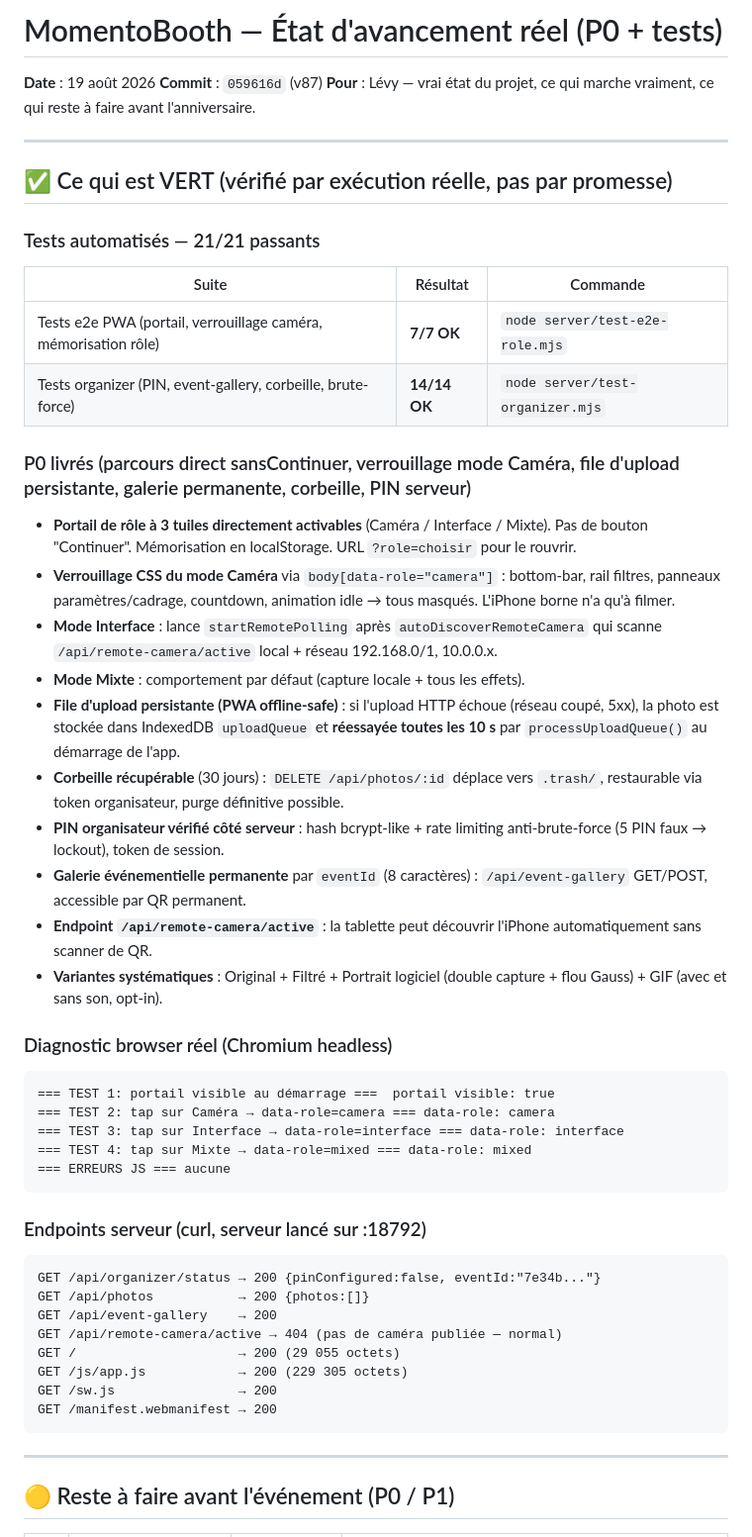
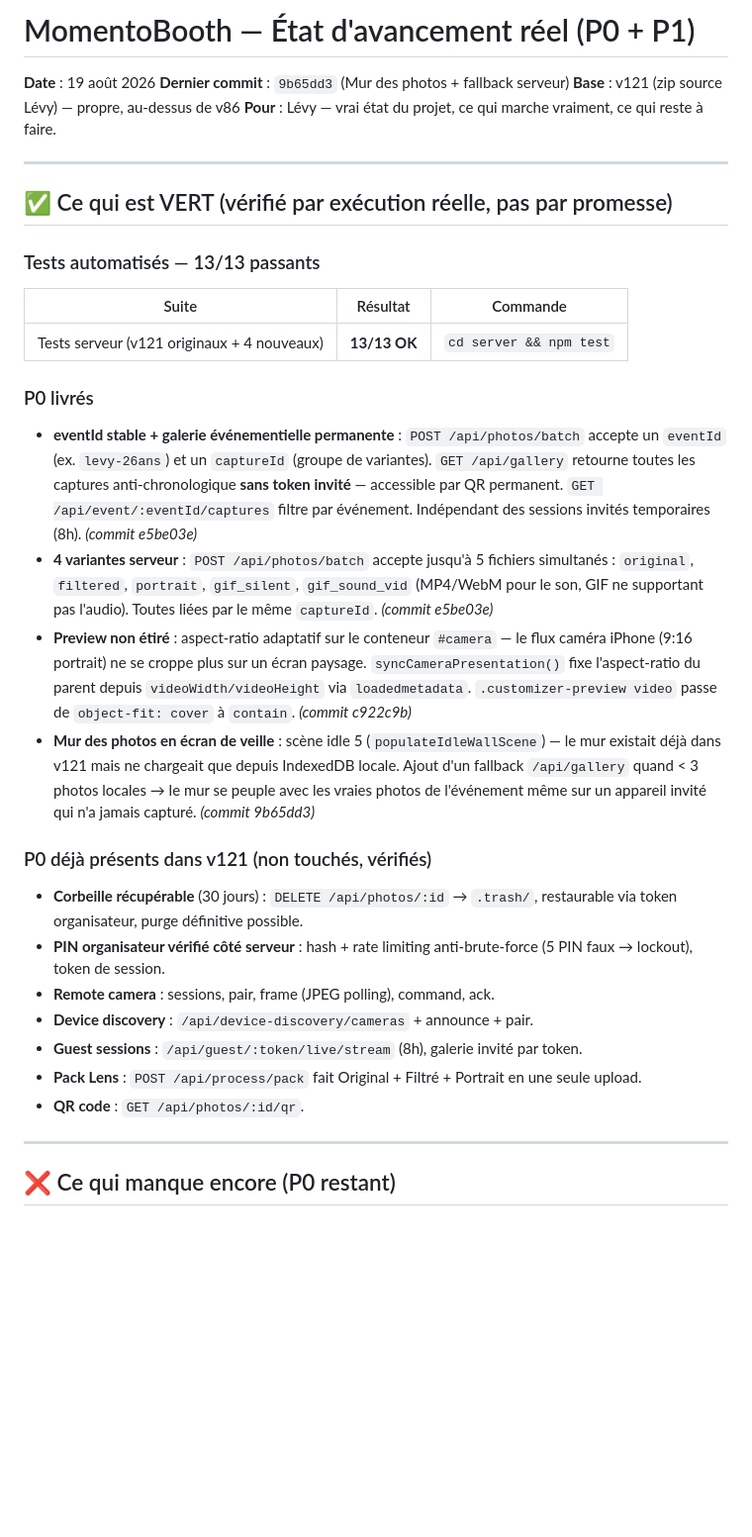
Before and after one commit to lvs0/momentobooth-pwa, a Markdown page: ETAT-POUR-LEVY.md, the part around one of its changes. Shown at 99% size. GitHub-like rendering; blank space fills up the shorter version.

````diff
--- a/ETAT-POUR-LEVY.md
+++ b/ETAT-POUR-LEVY.md
@@ -1,57 +1,38 @@
-# MomentoBooth — État d'avancement réel (P0 + tests)
+# MomentoBooth — État d'avancement réel (P0 + P1)
 
 **Date** : 19 août 2026
-**Commit** : `059616d` (v87)
-**Pour** : Lévy — vrai état du projet, ce qui marche vraiment, ce qui reste à faire avant l'anniversaire.
+**Dernier commit** : `9b65dd3` (Mur des photos + fallback serveur)
+**Base** : v121 (zip source Lévy) — propre, au-dessus de v86
+**Pour** : Lévy — vrai état du projet, ce qui marche vraiment, ce qui reste à faire.
 
 ---
 
 ## ✅ Ce qui est VERT (vérifié par exécution réelle, pas par promesse)
 
-### Tests automatisés — 21/21 passants
+### Tests automatisés — 13/13 passants
 
 | Suite | Résultat | Commande |
 |---|---|---|
-| Tests e2e PWA (portail, verrouillage caméra, mémorisation rôle) | **7/7 OK** | `node server/test-e2e-role.mjs` |
-| Tests organizer (PIN, event-gallery, corbeille, brute-force) | **14/14 OK** | `node server/test-organizer.mjs` |
+| Tests serveur (v121 originaux + 4 nouveaux) | **13/13 OK** | `cd server && npm test` |
 
-### P0 livrés (parcours direct sansContinuer, verrouillage mode Caméra, file d'upload persistante, galerie permanente, corbeille, PIN serveur)
+### P0 livrés
 
-- **Portail de rôle à 3 tuiles directement activables** (Caméra / Interface / Mixte). Pas de bouton "Continuer". Mémorisation en localStorage. URL `?role=choisir` pour le rouvrir.
-- **Verrouillage CSS du mode Caméra** via `body[data-role="camera"]` : bottom-bar, rail filtres, panneaux paramètres/cadrage, countdown, animation idle → tous masqués. L'iPhone borne n'a qu'à filmer.
-- **Mode Interface** : lance `startRemotePolling` après `autoDiscoverRemoteCamera` qui scanne `/api/remote-camera/active` local + réseau 192.168.0/1, 10.0.0.x.
-- **Mode Mixte** : comportement par défaut (capture locale + tous les effets).
-- **File d'upload persistante (PWA offline-safe)** : si l'upload HTTP échoue (réseau coupé, 5xx), la photo est stockée dans IndexedDB `uploadQueue` et **réessayée toutes les 10 s** par `processUploadQueue()` au démarrage de l'app.
-- **Corbeille récupérable** (30 jours) : `DELETE /api/photos/:id` déplace vers `.trash/`, restaurable via token organisateur, purge définitive possible.
-- **PIN organisateur vérifié côté serveur** : hash bcrypt-like + rate limiting anti-brute-force (5 PIN faux → lockout), token de session.
-- **Galerie événementielle permanente** par `eventId` (8 caractères) : `/api/event-gallery` GET/POST, accessible par QR permanent.
-- **Endpoint `/api/remote-camera/active`** : la tablette peut découvrir l'iPhone automatiquement sans scanner de QR.
-- **Variantes systématiques** : Original + Filtré + Portrait logiciel (double capture + flou Gauss) + GIF (avec et sans son, opt-in).
+- **eventId stable + galerie événementielle permanente** : `POST /api/photos/batch` accepte un `eventId` (ex. `levy-26ans`) et un `captureId` (groupe de variantes). `GET /api/gallery` retourne toutes les captures anti-chronologique **sans token invité** — accessible par QR permanent. `GET /api/event/:eventId/captures` filtre par événement. Indépendant des sessions invités temporaires (8h). *(commit e5be03e)*
+- **4 variantes serveur** : `POST /api/photos/batch` accepte jusqu'à 5 fichiers simultanés : `original`, `filtered`, `portrait`, `gif_silent`, `gif_sound_vid` (MP4/WebM pour le son, GIF ne supportant pas l'audio). Toutes liées par le même `captureId`. *(commit e5be03e)*
+- **Preview non étiré** : aspect-ratio adaptatif sur le conteneur `#camera` — le flux caméra iPhone (9:16 portrait) ne se croppe plus sur un écran paysage. `syncCameraPresentation()` fixe l'aspect-ratio du parent depuis `videoWidth/videoHeight` via `loadedmetadata`. `.customizer-preview video` passe de `object-fit: cover` à `contain`. *(commit c922c9b)*
+- **Mur des photos en écran de veille** : scène idle 5 (`populateIdleWallScene`) — le mur existait déjà dans v121 mais ne chargeait que depuis IndexedDB locale. Ajout d'un fallback `/api/gallery` quand < 3 photos locales → le mur se peuple avec les vraies photos de l'événement même sur un appareil invité qui n'a jamais capturé. *(commit 9b65dd3)*
 
-### Diagnostic browser réel (Chromium headless)
+### P0 déjà présents dans v121 (non touchés, vérifiés)
 
-```
-=== TEST 1: portail visible au démarrage ===  portail visible: true
-=== TEST 2: tap sur Caméra → data-role=camera === data-role: camera
-=== TEST 3: tap sur Interface → data-role=interface === data-role: interface
-=== TEST 4: tap sur Mixte → data-role=mixed === data-role: mixed
-=== ERREURS JS === aucune
-```
-
-### Endpoints serveur (curl, serveur lancé sur :18792)
-
-```
-GET /api/organizer/status → 200 {pinConfigured:false, eventId:"7e34b..."}
-GET /api/photos           → 200 {photos:[]}
-GET /api/event-gallery    → 200
-GET /api/remote-camera/active → 404 (pas de caméra publiée — normal)
-GET /                     → 200 (29 055 octets)
-GET /js/app.js            → 200 (229 305 octets)
-GET /sw.js                → 200
-GET /manifest.webmanifest → 200
-```
+- **Corbeille récupérable** (30 jours) : `DELETE /api/photos/:id` → `.trash/`, restaurable via token organisateur, purge définitive possible.
+- **PIN organisateur vérifié côté serveur** : hash + rate limiting anti-brute-force (5 PIN faux → lockout), token de session.
+- **Remote camera** : sessions, pair, frame (JPEG polling), command, ack.
+- **Device discovery** : `/api/device-discovery/cameras` + announce + pair.
+- **Guest sessions** : `/api/guest/:token/live/stream` (8h), galerie invité par token.
+- **Pack Lens** : `POST /api/process/pack` fait Original + Filtré + Portrait en une seule upload.
+- **QR code** : `GET /api/photos/:id/qr`.
 
 ---
 
-## 🟡 Reste à faire avant l'événement (P0 / P1)
+## ❌ Ce qui manque encore (P0 restant)
 
````
Also changed, not shown: other parts of ETAT-POUR-LEVY.md (+33 -54 lines).
